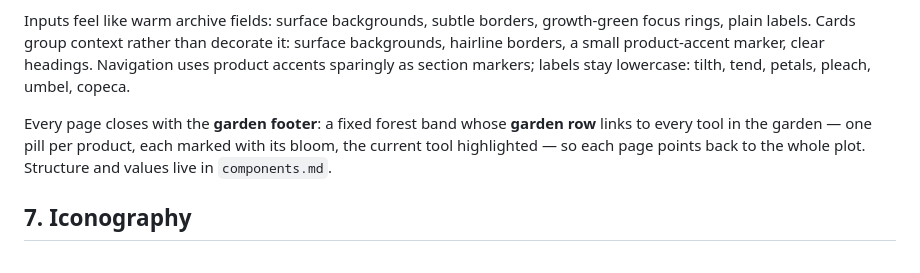
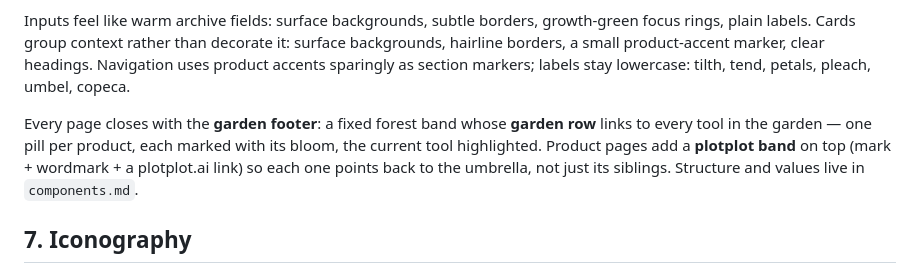
Before and after one commit to jahala/plotplot, a Markdown page: .brand/DESIGN.md, the part around the change. Drawn GitHub-style.

```diff
--- a/.brand/DESIGN.md
+++ b/.brand/DESIGN.md
@@ -48,7 +48,7 @@ Buttons are restrained, direct, and legible. Primary buttons use growth green (#
 
 Inputs feel like warm archive fields: surface backgrounds, subtle borders, growth-green focus rings, plain labels. Cards group context rather than decorate it: surface backgrounds, hairline borders, a small product-accent marker, clear headings. Navigation uses product accents sparingly as section markers; labels stay lowercase: tilth, tend, petals, pleach, umbel, copeca.
 
-Every page closes with the **garden footer**: a fixed forest band whose **garden row** links to every tool in the garden — one pill per product, each marked with its bloom, the current tool highlighted — so each page points back to the whole plot. Structure and values live in `components.md`.
+Every page closes with the **garden footer**: a fixed forest band whose **garden row** links to every tool in the garden — one pill per product, each marked with its bloom, the current tool highlighted. Product pages add a **plotplot band** on top (mark + wordmark + a plotplot.ai link) so each one points back to the umbrella, not just its siblings. Structure and values live in `components.md`.
 
 ## 7. Iconography
 
```
Also changed, not shown: .brand/components.md (+32 -2 lines).
